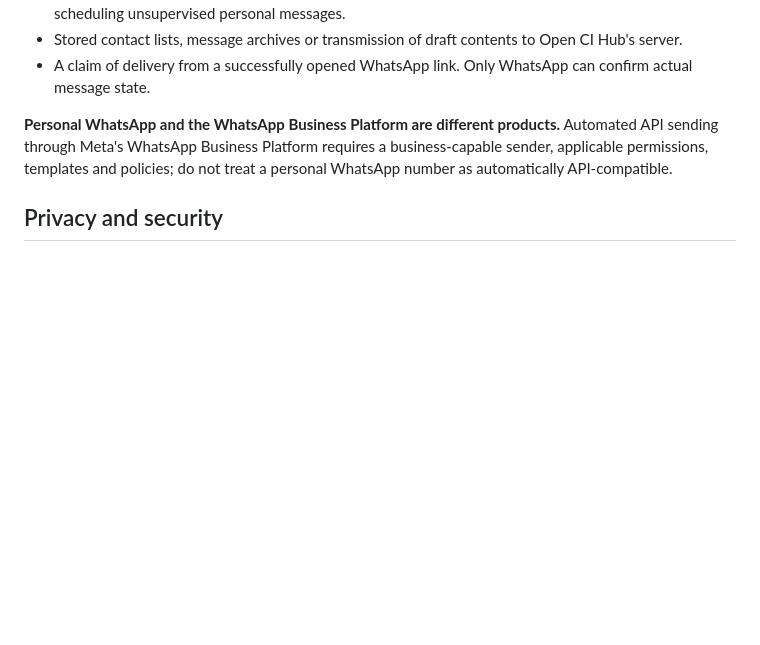
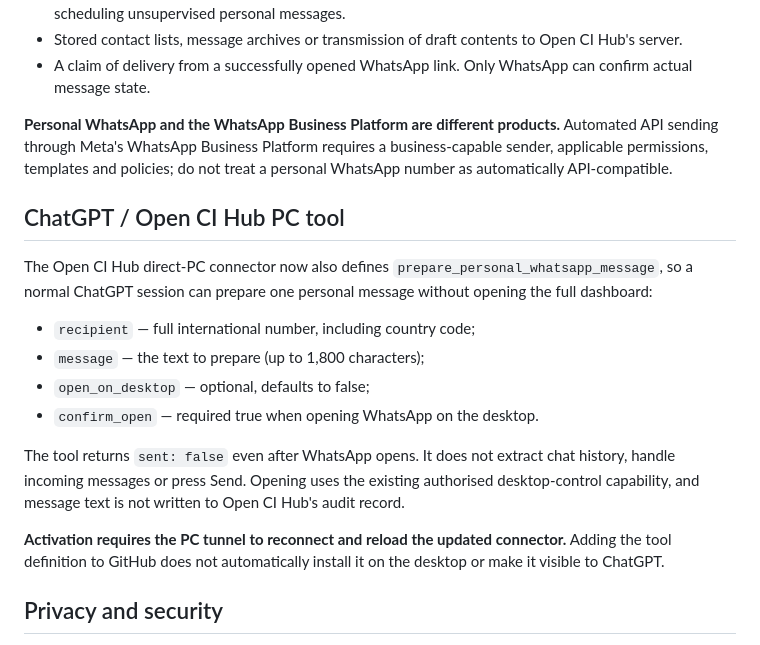
Before and after one commit to Raebu/open_ci_hub, a Markdown page: docs/WHATSAPP-PERSONAL.md, the part around the change. Drawn GitHub-style; blank space fills up the shorter version.

Commit message:
Document ChatGPT personal WhatsApp composing tool and activation requirement

```diff
--- a/docs/WHATSAPP-PERSONAL.md
+++ b/docs/WHATSAPP-PERSONAL.md
@@ -24,6 +24,19 @@ Official method: [WhatsApp Help Center — How to use click to chat](https://faq
 
 **Personal WhatsApp and the WhatsApp Business Platform are different products.** Automated API sending through Meta's WhatsApp Business Platform requires a business-capable sender, applicable permissions, templates and policies; do not treat a personal WhatsApp number as automatically API-compatible.
 
+## ChatGPT / Open CI Hub PC tool
+
+The Open CI Hub direct-PC connector now also defines `prepare_personal_whatsapp_message`, so a normal ChatGPT session can prepare one personal message without opening the full dashboard:
+
+- `recipient` — full international number, including country code;
+- `message` — the text to prepare (up to 1,800 characters);
+- `open_on_desktop` — optional, defaults to false;
+- `confirm_open` — required true when opening WhatsApp on the desktop.
+
+The tool returns `sent: false` even after WhatsApp opens. It does not extract chat history, handle incoming messages or press Send. Opening uses the existing authorised desktop-control capability, and message text is not written to Open CI Hub's audit record.
+
+**Activation requires the PC tunnel to reconnect and reload the updated connector.** Adding the tool definition to GitHub does not automatically install it on the desktop or make it visible to ChatGPT.
+
 ## Privacy and security
 
 The browser owns all draft/recipient fields. No message storage, cloud logging or account login is added to Open CI Hub. Phone numbers are validated before link generation; messages are length-limited and percent-encoded. Opening the click-to-chat link intentionally gives WhatsApp the recipient and prepared text, and the external URL may be visible in the browser history. Use the existing authenticated dashboard, review the telephone number carefully, and avoid putting highly sensitive information in the URL.
```
